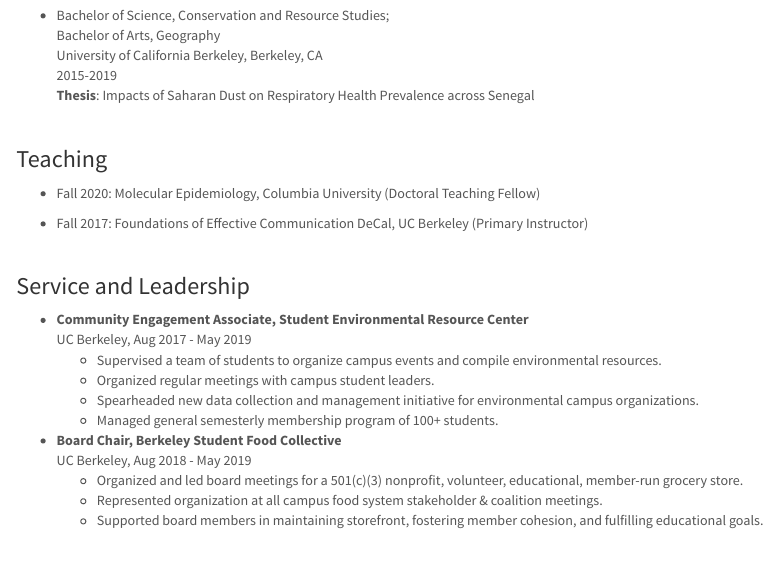
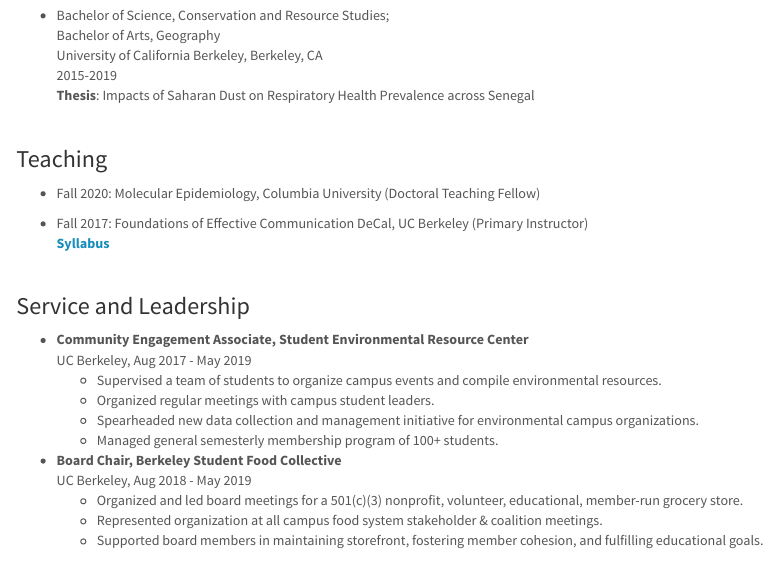
Before and after one commit to maggie-mengyuan-li/maggie-mengyuan-li.github.io, an R Markdown document (resume.Rmd): the page in a window 1100 px wide, from 260 px down. The pictures show the output file resume.html that the author committed with the source, opened offline; library style sheets and scripts come from the installed R packages.

Commit message:
updated manuscript status linked syllabus for berkeley course taught

```diff
--- a/resume.Rmd
+++ b/resume.Rmd
@@ -20,7 +20,8 @@
 ### Teaching
 * Fall 2020: Molecular Epidemiology, Columbia University (Doctoral Teaching Fellow)
 
-* Fall 2017: Foundations of Effective Communication DeCal, UC Berkeley (Primary Instructor)
+* Fall 2017: Foundations of Effective Communication DeCal, UC Berkeley (Primary Instructor) \
+  [**Syllabus**](https://docs.google.com/document/d/1deFRQ9xCtCX_ohz9NQRzU9IIgztBfNuFxe0CoijIERM/edit?usp=sharing)
 
 <br>
 
```
Also changed, not shown: research.Rmd (+1 -1 lines), research.html, resume.html.
